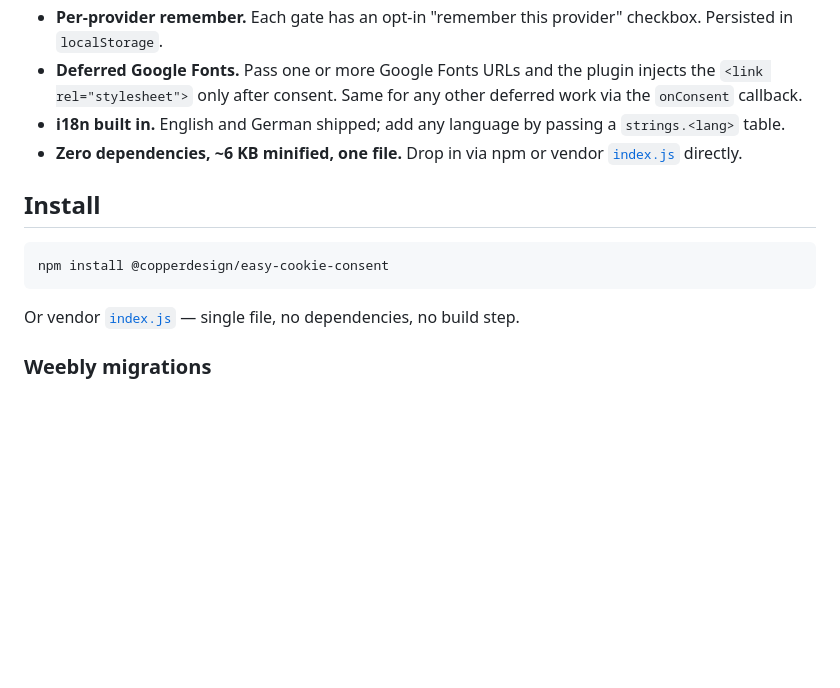
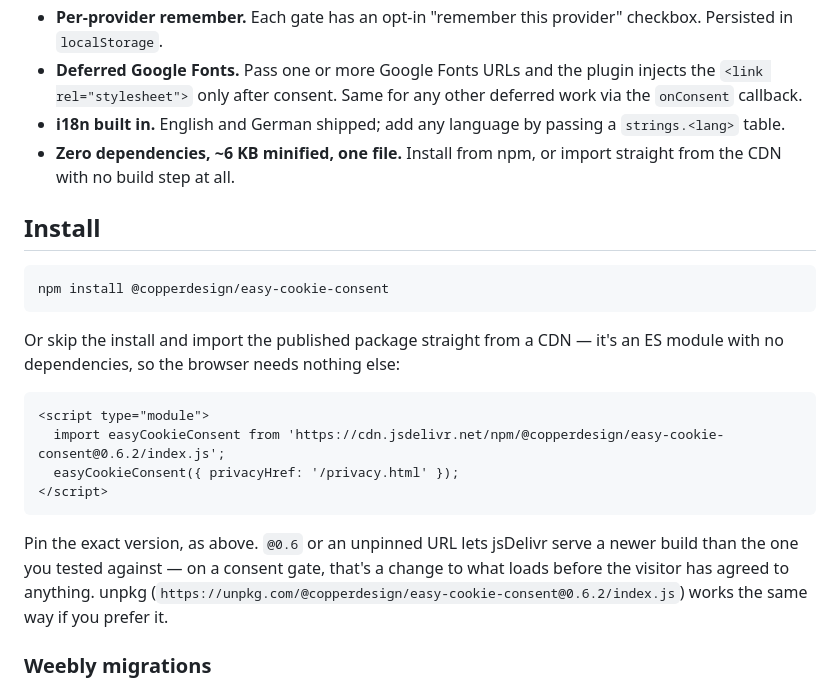
Before and after one commit to copperdesign/easy-cookie-consent, a Markdown page: README.md, the part around the change. Drawn GitHub-style; blank space fills up the shorter version.

Commit message:
docs: import from the npm CDN instead of vendoring index.js
Both mentions pointed at ./index.js in this repo, which is the one copy
that isn't the published artifact. A pinned jsDelivr URL is the same
zero-build story and can't drift from what npm shipped.

Co-Authored-By: Claude Opus 5 <noreply@anthropic.com>

````diff
--- a/README.md
+++ b/README.md
@@ -30,7 +30,7 @@ That's the whole quickstart. The embed renders as a styled "Load video" placehol
 - **Per-provider remember.** Each gate has an opt-in "remember this provider" checkbox. Persisted in `localStorage`.
 - **Deferred Google Fonts.** Pass one or more Google Fonts URLs and the plugin injects the `<link rel="stylesheet">` only after consent. Same for any other deferred work via the `onConsent` callback.
 - **i18n built in.** English and German shipped; add any language by passing a `strings.<lang>` table.
-- **Zero dependencies, ~6 KB minified, one file.** Drop in via npm or vendor [`index.js`](./index.js) directly.
+- **Zero dependencies, ~6 KB minified, one file.** Install from npm, or import straight from the CDN with no build step at all.
 
 ## Install
 
@@ -38,7 +38,16 @@ That's the whole quickstart. The embed renders as a styled "Load video" placehol
 npm install @copperdesign/easy-cookie-consent
 ```
 
-Or vendor [`index.js`](./index.js) — single file, no dependencies, no build step.
+Or skip the install and import the published package straight from a CDN — it's an ES module with no dependencies, so the browser needs nothing else:
+
+```html
+<script type="module">
+  import easyCookieConsent from 'https://cdn.jsdelivr.net/npm/@copperdesign/easy-cookie-consent@0.6.2/index.js';
+  easyCookieConsent({ privacyHref: '/privacy.html' });
+</script>
+```
+
+Pin the exact version, as above. `@0.6` or an unpinned URL lets jsDelivr serve a newer build than the one you tested against — on a consent gate, that's a change to what loads before the visitor has agreed to anything. unpkg (`https://unpkg.com/@copperdesign/easy-cookie-consent@0.6.2/index.js`) works the same way if you prefer it.
 
 ### Weebly migrations
 
````
